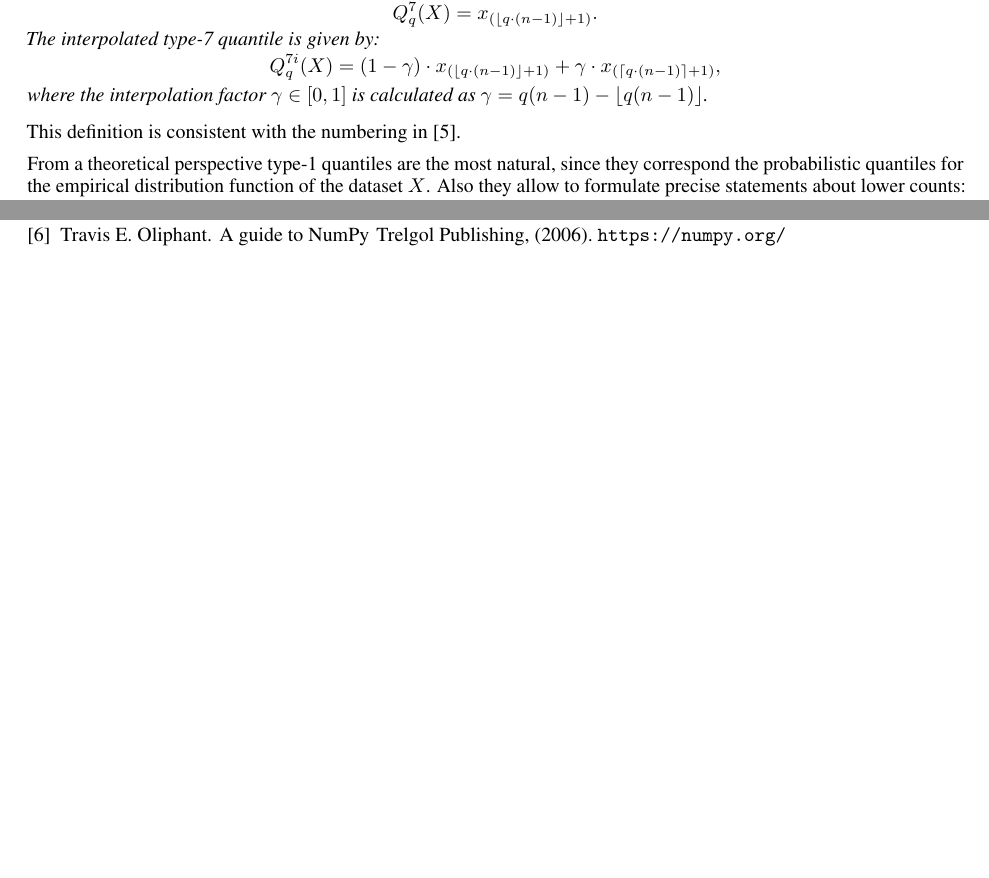
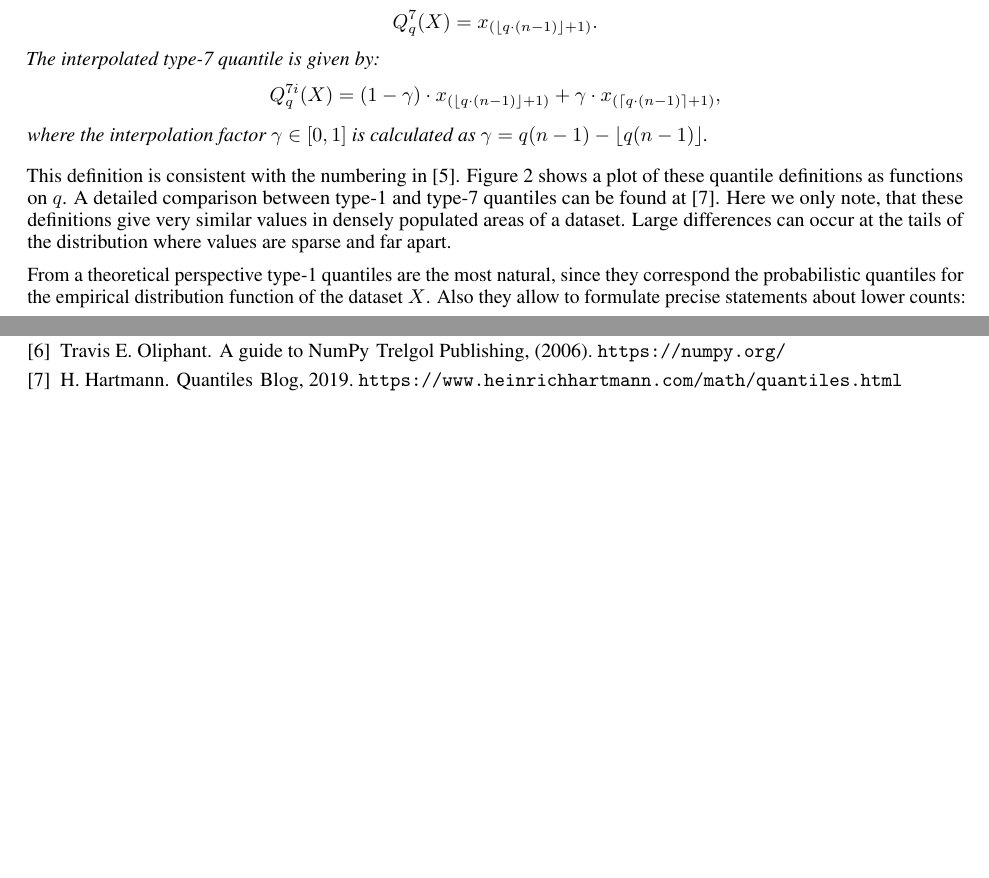
Before and after one commit to circonus-labs/circllhist-paper, a LaTeX paper (circllhist.tex): two parts of pages 7 and 15 of 15 before the commit and two parts of pages 7 and 16 of 16 after it, joined at a grey line, cut so that both start at the same text, the shorter picture padded with empty space. Compiled offline with pdfLaTeX.

Commit message:
Finish histogram section

```diff
--- a/circllhist.tex
+++ b/circllhist.tex
@@ -539,6 +539,10 @@ For our discussion the following two variants are relevant:
 \end{definition}
 
 This definition is consistent with the numbering in \cite{HF1996}.
+Figure \ref{fig:qc} shows a plot of these quantile definitions as functions on $q$.
+A detailed comparison between type-1 and type-7 quantiles can be found at \cite{HH19}.
+Here we only note, that these definitions give very similar values in densely populated areas of a dataset.
+Large differences can occur at the tails of the distribution where values are sparse and far apart.
 
 From a theoretical perspective type-1 quantiles are the most natural, since they correspond the
 probabilistic quantiles for the empirical distribution function of the dataset $X$.
@@ -734,5 +738,9 @@ G. Tene,
   \newblock A guide to NumPy
   \newblock Trelgol Publishing, (2006). \url{https://numpy.org/}
 
+\bibitem{HH19} H. Hartmann.
+  \newblock Quantiles
+  \newblock Blog, 2019. \url{https://www.heinrichhartmann.com/math/quantiles.html}
+
 \end{thebibliography}
 \end{document}
```
Also changed, not shown: circllhist.tex (4 more changed lines).
